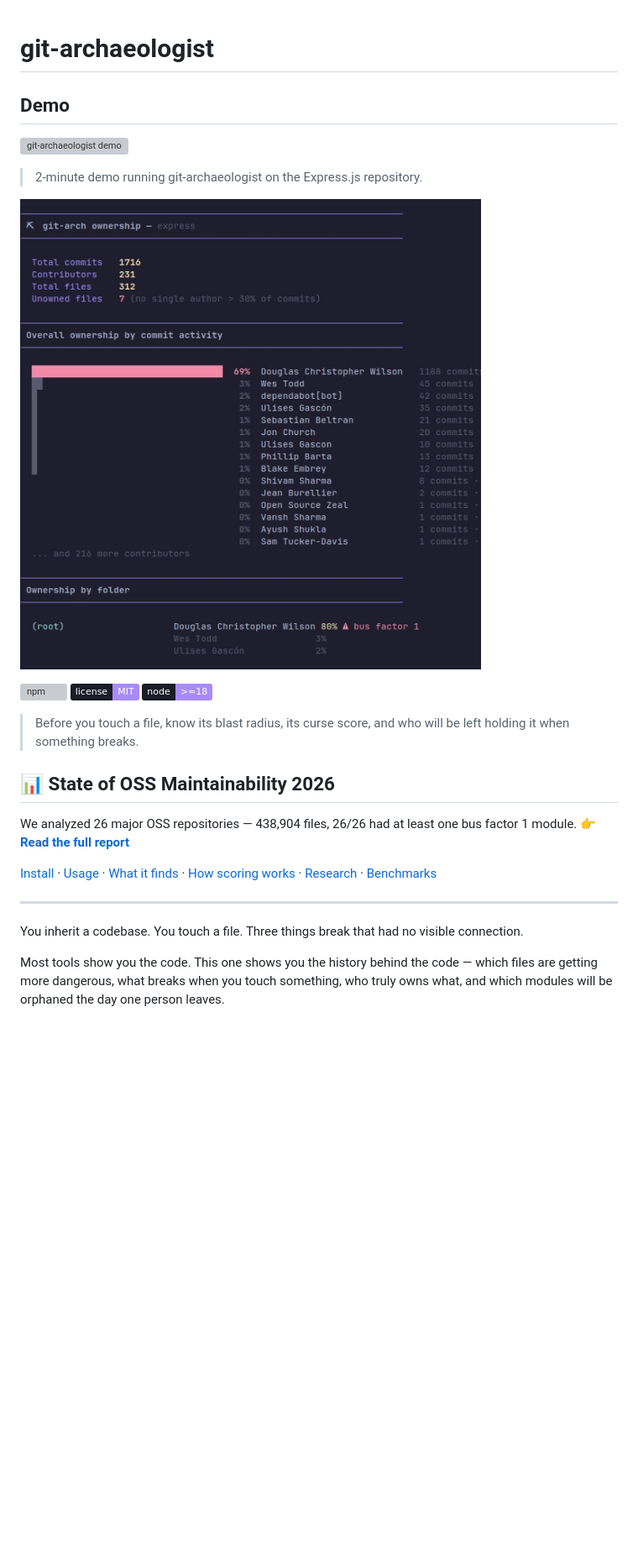
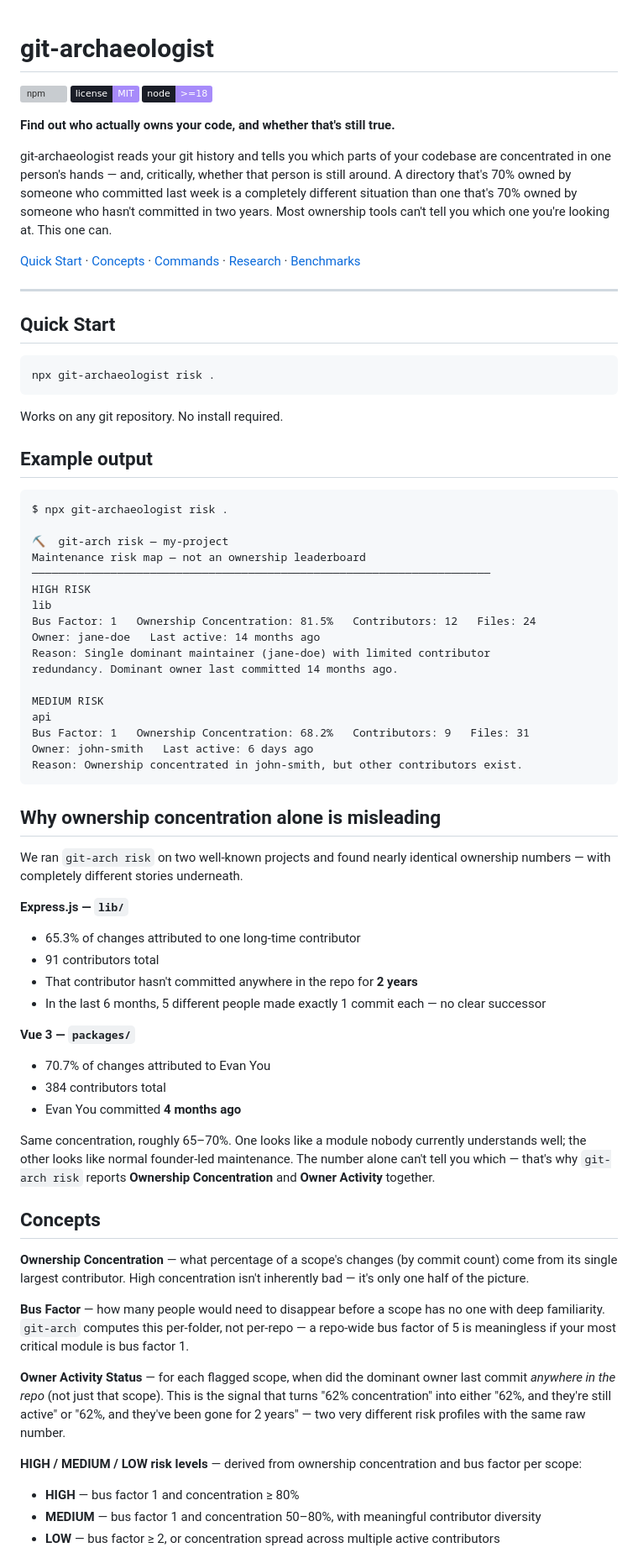
Before and after one commit to SushantVerma7969/git-archaeologist, a Markdown page: README.md, the part around one of its changes. Shown at 84% size. GitHub-like rendering; badges without logos; blank space fills up the shorter version; grey boxes are pictures that could not be loaded.

````diff
--- a/README.md
+++ b/README.md
@@ -1,25 +1,72 @@
 # git-archaeologist
-
-## Demo
-
-[![git-archaeologist demo](https://img.youtube.com/vi/NKVN00Dj6YA/maxresdefault.jpg)](https://youtu.be/NKVN00Dj6YA)
-
-> 2-minute demo running git-archaeologist on the Express.js repository.
-
-![HTML report — interactive risk heatmap](./preview.png)
 
 [![npm](https://img.shields.io/npm/v/git-archaeologist?color=a78bfa&labelColor=1a1d27)](https://www.npmjs.com/package/git-archaeologist) [![license](https://img.shields.io/badge/license-MIT-a78bfa?labelColor=1a1d27)](LICENSE) [![node](https://img.shields.io/badge/node-%3E%3D18-a78bfa?labelColor=1a1d27)](https://nodejs.org)
 
-> Before you touch a file, know its blast radius, its curse score, and who will be left holding it when something breaks.
+**Find out who actually owns your code, and whether that's still true.**
 
-## 📊 State of OSS Maintainability 2026
-We analyzed 26 major OSS repositories — 438,904 files, 26/26 had at least one bus factor 1 module.
-👉 **[Read the full report](https://sushantverma7969.github.io/git-archaeologist/)**
+git-archaeologist reads your git history and tells you which parts of your codebase are concentrated in one person's hands — and, critically, whether that person is still around. A directory that's 70% owned by someone who committed last week is a completely different situation than one that's 70% owned by someone who hasn't committed in two years. Most ownership tools can't tell you which one you're looking at. This one can.
 
-[Install](#install) · [Usage](#usage) · [What it finds](#what-it-finds) · [How scoring works](#how-scoring-works) · [Research](RESEARCH.md) · [Benchmarks](BENCHMARKS.md)
+[Quick Start](#quick-start) · [Concepts](#concepts) · [Commands](#commands) · [Research](RESEARCH.md) · [Benchmarks](BENCHMARKS.md)
 
 ---
 
-You inherit a codebase. You touch a file. Three things break that had no visible connection.
+## Quick Start
 
-Most tools show you the code. This one shows you the history behind the code — which files are getting more dangerous, what breaks when you touch something, who truly owns what, and which modules will be orphaned the day one person leaves.
+```bash
+npx git-archaeologist risk .
+```
+
+Works on any git repository. No install required.
+
+## Example output
+
+```
+$ npx git-archaeologist risk .
+
+⛏  git-arch risk — my-project
+Maintenance risk map — not an ownership leaderboard
+──────────────────────────────────────────────────────────────────────
+HIGH RISK
+lib
+Bus Factor: 1   Ownership Concentration: 81.5%   Contributors: 12   Files: 24
+Owner: jane-doe   Last active: 14 months ago
+Reason: Single dominant maintainer (jane-doe) with limited contributor
+redundancy. Dominant owner last committed 14 months ago.
+
+MEDIUM RISK
+api
+Bus Factor: 1   Ownership Concentration: 68.2%   Contributors: 9   Files: 31
+Owner: john-smith   Last active: 6 days ago
+Reason: Ownership concentrated in john-smith, but other contributors exist.
+```
+
+## Why ownership concentration alone is misleading
+
+We ran `git-arch risk` on two well-known projects and found nearly identical ownership numbers — with completely different stories underneath.
+
+**Express.js — `lib/`**
+- 65.3% of changes attributed to one long-time contributor
+- 91 contributors total
+- That contributor hasn't committed anywhere in the repo for **2 years**
+- In the last 6 months, 5 different people made exactly 1 commit each — no clear successor
+
+**Vue 3 — `packages/`**
+- 70.7% of changes attributed to Evan You
+- 384 contributors total
+- Evan You committed **4 months ago**
+
+Same concentration, roughly 65–70%. One looks like a module nobody currently understands well; the other looks like normal founder-led maintenance. The number alone can't tell you which — that's why `git-arch risk` reports **Ownership Concentration** and **Owner Activity** together.
+
+## Concepts
+
+**Ownership Concentration** — what percentage of a scope's changes (by commit count) come from its single largest contributor. High concentration isn't inherently bad — it's only one half of the picture.
+
+**Bus Factor** — how many people would need to disappear before a scope has no one with deep familiarity. `git-arch` computes this per-folder, not per-repo — a repo-wide bus factor of 5 is meaningless if your most critical module is bus factor 1.
+
+**Owner Activity Status** — for each flagged scope, when did the dominant owner last commit *anywhere in the repo* (not just that scope). This is the signal that turns "62% concentration" into either "62%, and they're still active" or "62%, and they've been gone for 2 years" — two very different risk profiles with the same raw number.
+
+**HIGH / MEDIUM / LOW risk levels** — derived from ownership concentration and bus factor per scope:
+- **HIGH** — bus factor 1 and concentration ≥ 80%
+- **MEDIUM** — bus factor 1 and concentration 50–80%, with meaningful contributor diversity
+- **LOW** — bus factor ≥ 2, or concentration spread across multiple active contributors
+
````
Also changed, not shown: other parts of README.md (+45 -59 lines).
